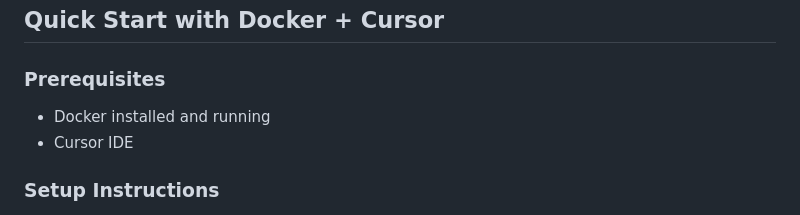
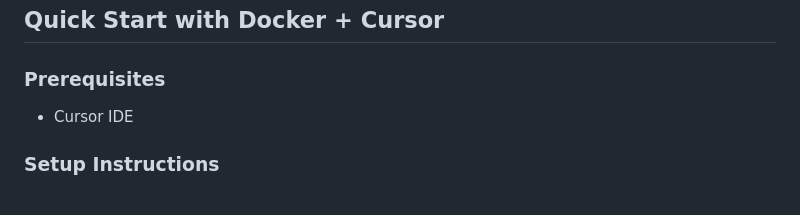
Before and after one commit to Shmuelmb/busnearby-mcp, a Markdown page: README.md, the part around the change. Drawn GitHub-style.

```diff
--- a/README.md
+++ b/README.md
@@ -17,7 +17,6 @@ https://github.com/user-attachments/assets/147ee388-e9c0-4f97-82e7-71d4d6534de0
 
 ### Prerequisites
 
-- Docker installed and running
 - Cursor IDE
 
 ### Setup Instructions
```
